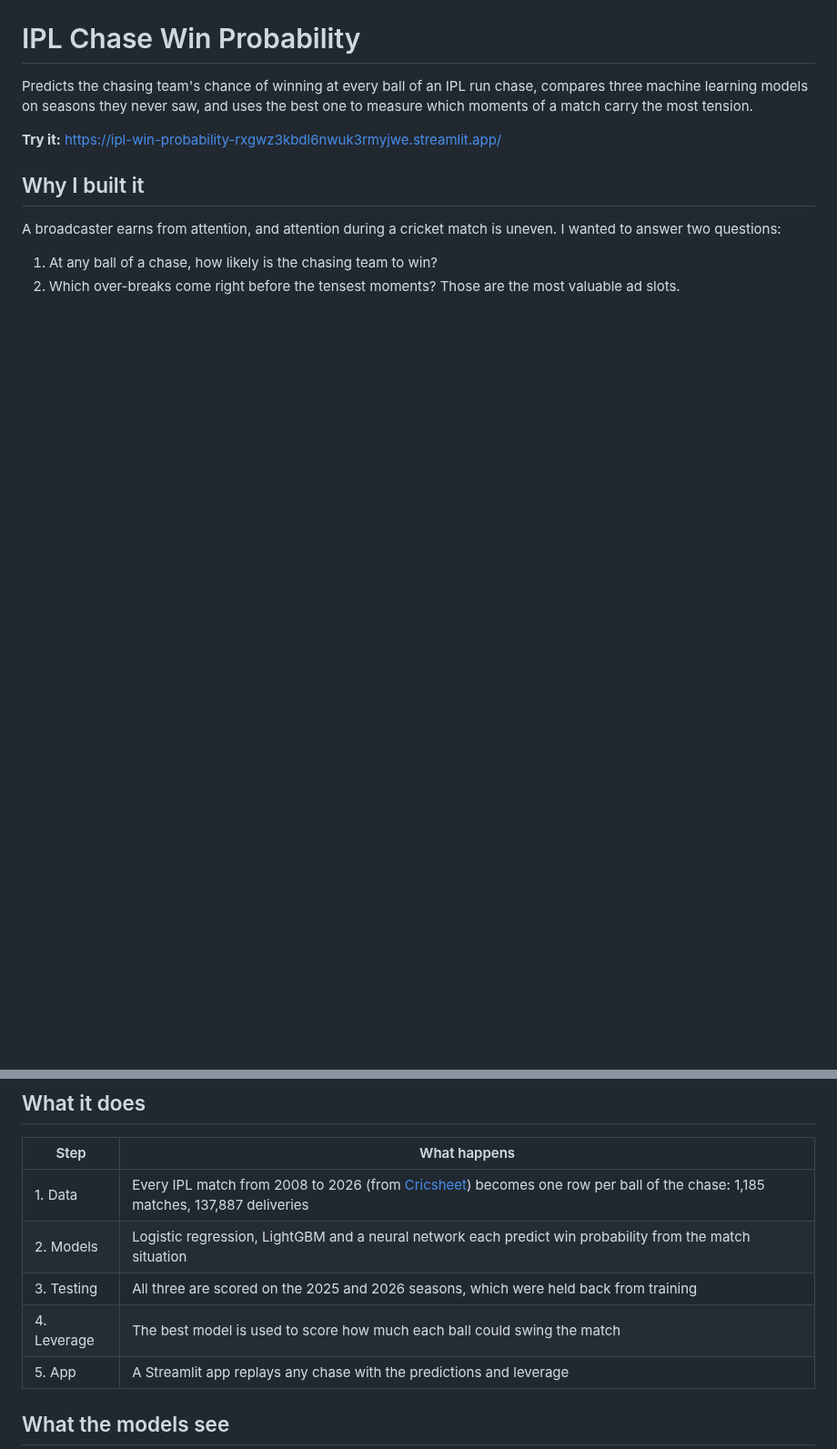
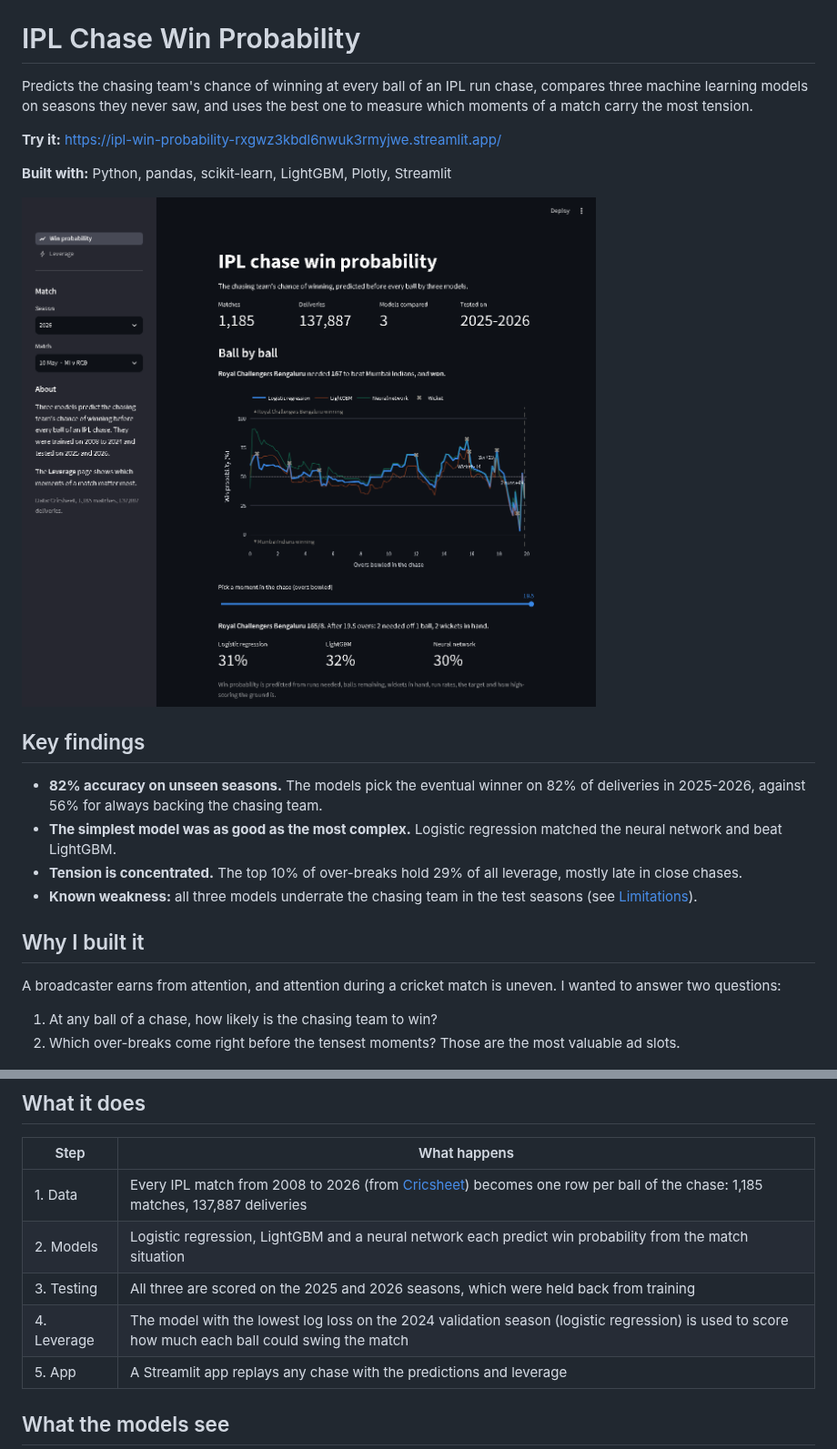
Before and after one commit to iyerbrah/ipl-chase-win-probability, a Markdown page: README.md, 2 parts joined by grey strips. Shown at 91% size. Rendered like a GitHub page; pictures changed too: docs/win_probability.png (added); blank space fills up the shorter version.

Commit message:
README: key findings, app screenshots and calibration chart

```diff
--- a/README.md
+++ b/README.md
@@ -3,6 +3,17 @@
 Predicts the chasing team's chance of winning at every ball of an IPL run chase, compares three machine learning models on seasons they never saw, and uses the best one to measure which moments of a match carry the most tension.
 
 **Try it:** https://ipl-win-probability-rxgwz3kbdl6nwuk3rmyjwe.streamlit.app/
+
+**Built with:** Python, pandas, scikit-learn, LightGBM, Plotly, Streamlit
+
+![The app replaying a 2026 chase ball by ball, with all three models](docs/win_probability.png)
+
+## Key findings
+
+- **82% accuracy on unseen seasons.** The models pick the eventual winner on 82% of deliveries in 2025-2026, against 56% for always backing the chasing team.
+- **The simplest model was as good as the most complex.** Logistic regression matched the neural network and beat LightGBM.
+- **Tension is concentrated.** The top 10% of over-breaks hold 29% of all leverage, mostly late in close chases.
+- **Known weakness:** all three models underrate the chasing team in the test seasons (see [Limitations](#limitations)).
 
 ## Why I built it
 
@@ -18,7 +29,7 @@ A broadcaster earns from attention, and attention during a cricket match is unev
 | 1. Data | Every IPL match from 2008 to 2026 (from [Cricsheet](https://cricsheet.org/)) becomes one row per ball of the chase: 1,185 matches, 137,887 deliveries |
 | 2. Models | Logistic regression, LightGBM and a neural network each predict win probability from the match situation |
 | 3. Testing | All three are scored on the 2025 and 2026 seasons, which were held back from training |
-| 4. Leverage | The best model is used to score how much each ball could swing the match |
+| 4. Leverage | The model with the lowest log loss on the 2024 validation season (logistic regression) is used to score how much each ball could swing the match |
 | 5. App | A Streamlit app replays any chase with the predictions and leverage |
 
 ## What the models see
```
Also changed, not shown: other parts of README.md (+7 -0 lines), docs/leverage.png (added).
